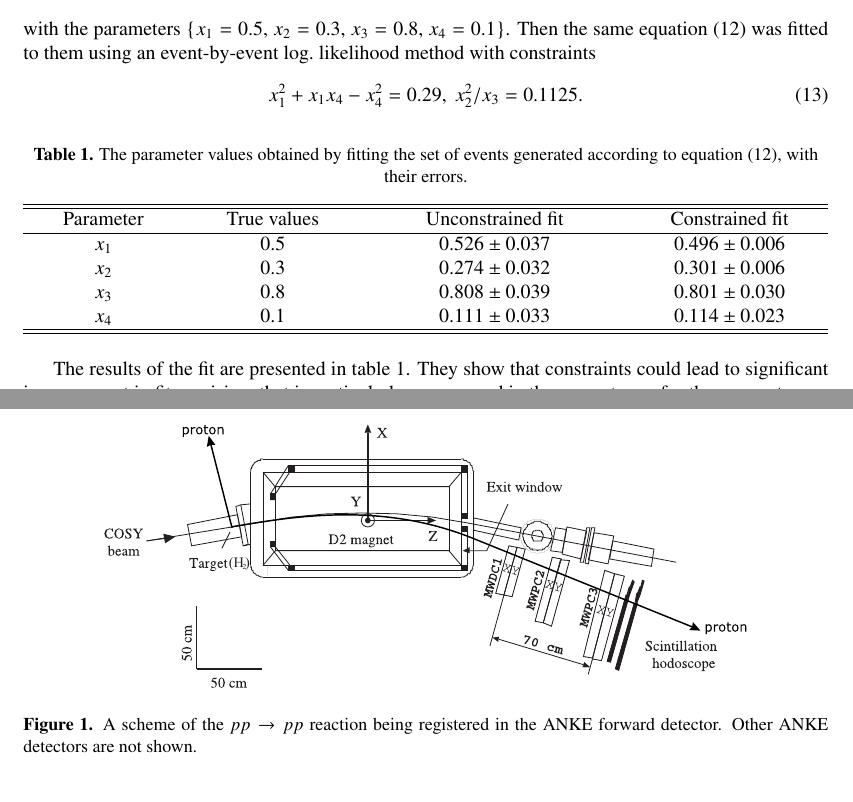
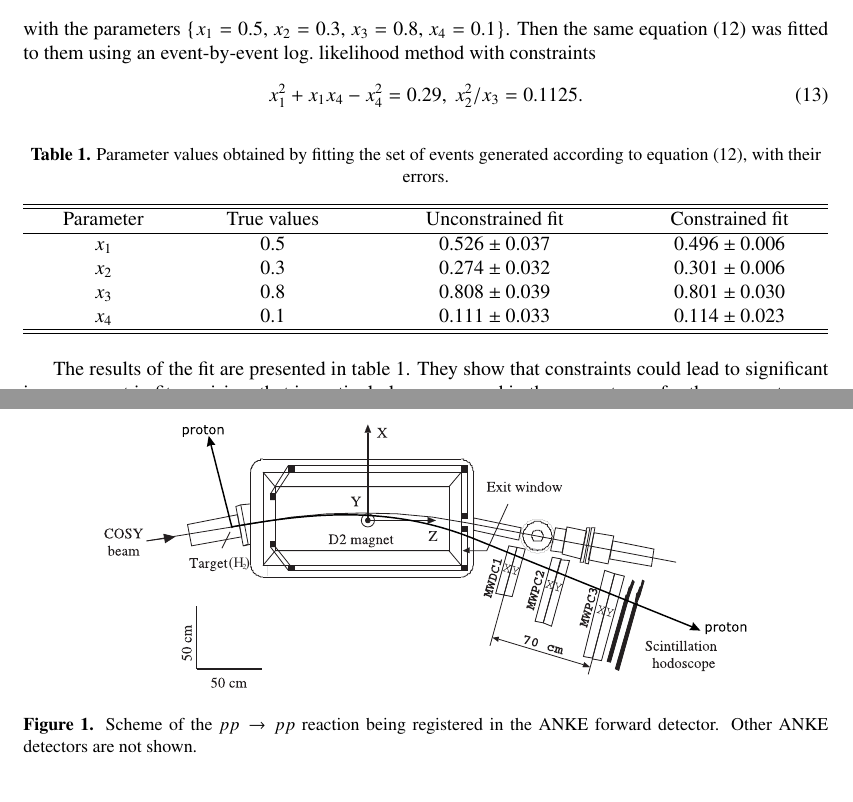
Before and after one commit to CantaTronic/ayss-18, a LaTeX document (main.tex, which reads ANKEkinfit.tex, toyExpl.tex): two parts of pages 3 and 4 of 5, joined at a grey line, cut so that both start at the same text. Compiled offline with pdfLaTeX.

Commit message:
Add articles

```diff
--- a/ANKEkinfit.tex
+++ b/ANKEkinfit.tex
@@ -7,7 +7,7 @@ The developed Fumili extension was used by the authors to perform the kinematic
 \begin{figure}[htbp]\centering
 \includegraphics[width=0.8\textwidth]{pics/setup_bw.eps}
 \caption{
-A scheme of the $pp \to pp$ reaction being registered in the ANKE forward detector. Other ANKE detectors are not shown.
+Scheme of the $pp \to pp$ reaction being registered in the ANKE forward detector. Other ANKE detectors are not shown.
 }
 \label{anke_scheme}
 \end{figure}
--- a/toyExpl.tex
+++ b/toyExpl.tex
@@ -24,7 +24,7 @@ x_1^2 + x_1x_4 - x_4^2 = 0.29,~x_2^2/x_3 = 0.1125.
 
 \begin{table}[htbp]
 \caption{
-The parameter values obtained by fitting the set of events generated according to equation \eqref{eq:simul}, with their errors.
+Parameter values obtained by fitting the set of events generated according to equation \eqref{eq:simul}, with their errors.
 }
 \label{tab:1}
 \begin{tabular*}{1\textwidth}{@{\hspace{2em}}c@{\extracolsep{\fill}}ccc@{\hspace{2em}}}\hline\hline
```
